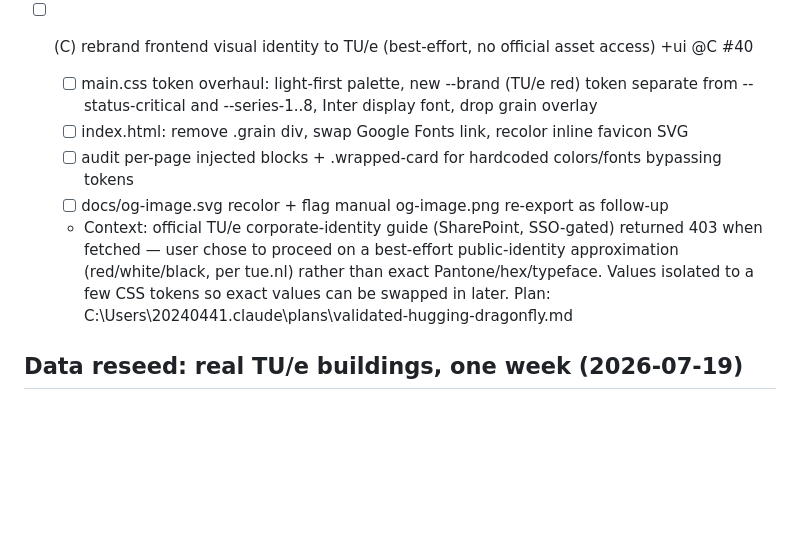
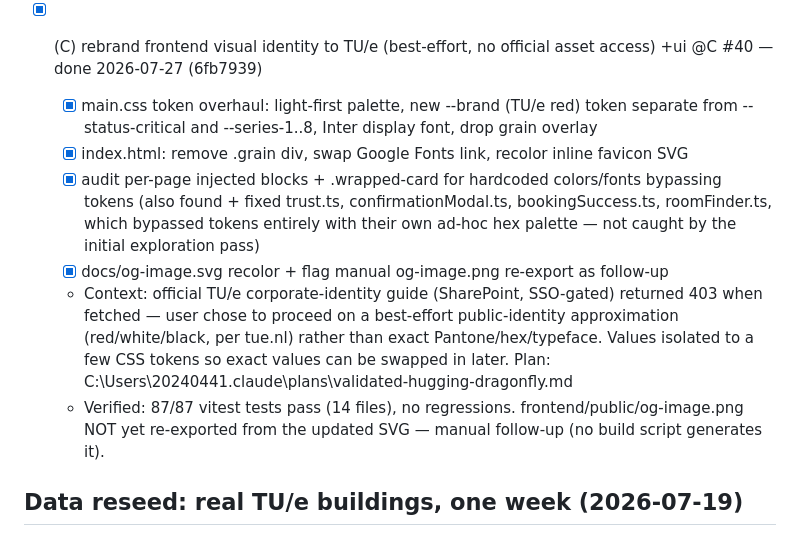
Before and after one commit to toinevl/roomsense, a Markdown page: wishlist.md, the part around the change. Rendered like a GitHub page; blank space fills up the shorter version.

Commit message:
chore(#40): mark TU/e rebrand wishlist item done
Co-Authored-By: Claude Sonnet 5 <noreply@anthropic.com>

```diff
--- a/wishlist.md
+++ b/wishlist.md
@@ -221,16 +221,20 @@ bug, because empty-but-present config blocks are still a plausible footgun.
   - Commit: 9252f18. SWA frontend bundle confirmed referencing roomsense-api2.
   - Old Flex app (roomsense-api) still running — teardown after grace period.
 
-- [ ] (C) rebrand frontend visual identity to TU/e (best-effort, no official asset access) +ui @C #40
-  - [ ] main.css token overhaul: light-first palette, new --brand (TU/e red) token separate from
+- [x] (C) rebrand frontend visual identity to TU/e (best-effort, no official asset access) +ui @C #40 — done 2026-07-27 (6fb7939)
+  - [x] main.css token overhaul: light-first palette, new --brand (TU/e red) token separate from
     --status-critical and --series-1..8, Inter display font, drop grain overlay
-  - [ ] index.html: remove .grain div, swap Google Fonts link, recolor inline favicon SVG
-  - [ ] audit per-page injected <style> blocks + .wrapped-card for hardcoded colors/fonts bypassing tokens
-  - [ ] docs/og-image.svg recolor + flag manual og-image.png re-export as follow-up
+  - [x] index.html: remove .grain div, swap Google Fonts link, recolor inline favicon SVG
+  - [x] audit per-page injected <style> blocks + .wrapped-card for hardcoded colors/fonts bypassing tokens
+    (also found + fixed trust.ts, confirmationModal.ts, bookingSuccess.ts, roomFinder.ts, which bypassed
+    tokens entirely with their own ad-hoc hex palette — not caught by the initial exploration pass)
+  - [x] docs/og-image.svg recolor + flag manual og-image.png re-export as follow-up
   - Context: official TU/e corporate-identity guide (SharePoint, SSO-gated) returned 403 when
     fetched — user chose to proceed on a best-effort public-identity approximation (red/white/black,
     per tue.nl) rather than exact Pantone/hex/typeface. Values isolated to a few CSS tokens so exact
     values can be swapped in later. Plan: C:\Users\20240441\.claude\plans\validated-hugging-dragonfly.md
+  - Verified: 87/87 vitest tests pass (14 files), no regressions. frontend/public/og-image.png NOT
+    yet re-exported from the updated SVG — manual follow-up (no build script generates it).
 
 ## Data reseed: real TU/e buildings, one week (2026-07-19)
 Requested by Toine: reseed against the real TU/e Atlas/Flux/Neuron buildings with a week of
```
